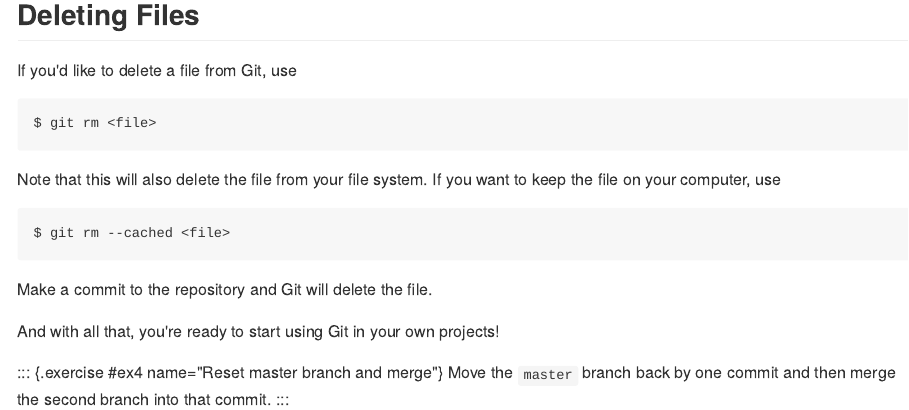
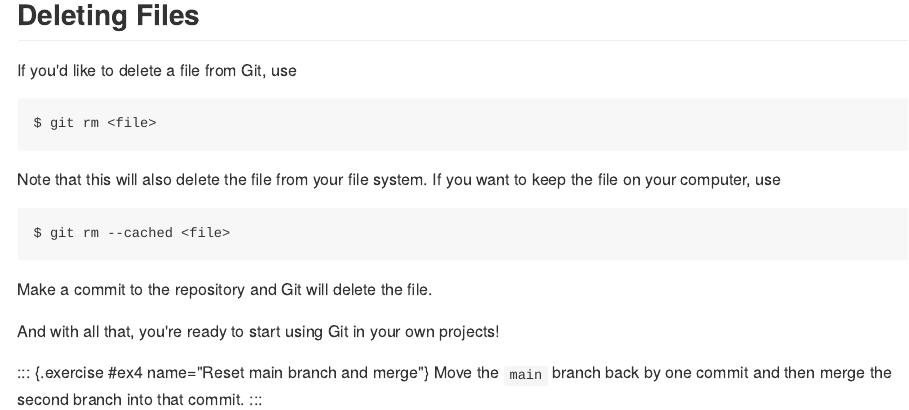
Before and after one commit to ucdavisdatalab/workshop_introduction_to_version_control, an R Markdown document (06_troubleshooting.Rmd): the page in a window 1100 px wide, from 1390 px down. The pictures show the output file docs/06_troubleshooting.md that the author committed with the source, drawn offline in the style of GitHub.

Commit message:
one more master to main switch

```diff
--- a/06_troubleshooting.Rmd
+++ b/06_troubleshooting.Rmd
@@ -87,7 +87,7 @@
 
 And with all that, you're ready to start using Git in your own projects!
 
-::: {.exercise #ex4 name="Reset master branch and merge"}
-Move the `master` branch back by one commit and then merge the second branch
-into that commit.
+::: {.exercise #ex4 name="Reset main branch and merge"}
+Move the `main` branch back by one commit and then merge the second branch into
+that commit.
 :::
```
Also changed, not shown: docs/06_troubleshooting.md, docs/search_index.json, 1 other file.
